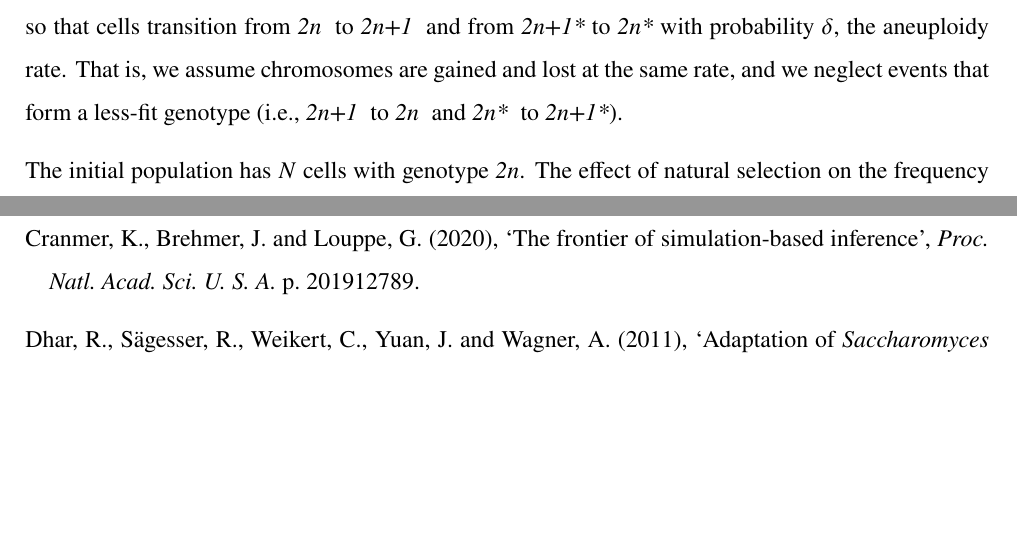
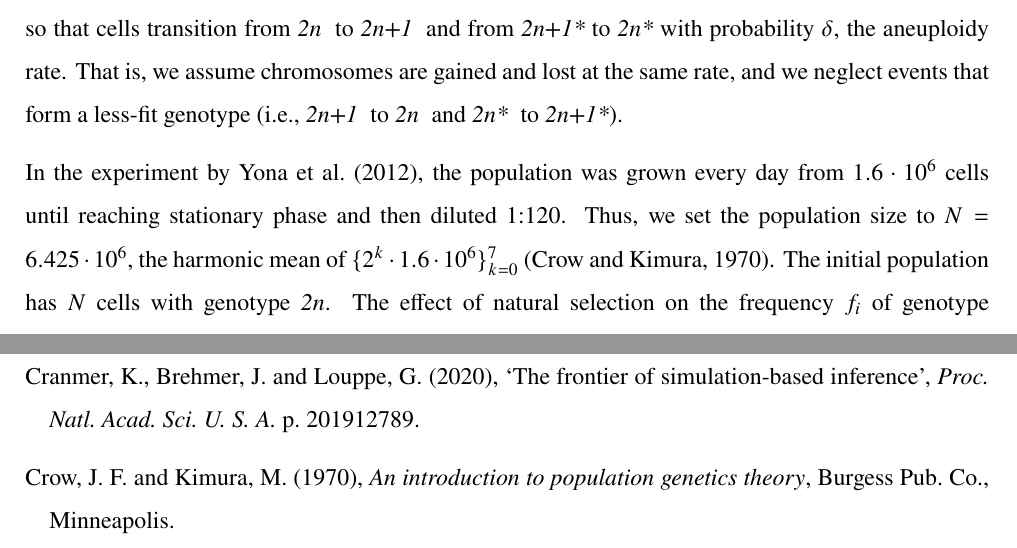
Before and after one commit to yoavram-lab/Heatrisomy, a LaTeX paper (ms/ms.tex, which reads ms/ms.bib): two parts of pages 4 and 16 of 29, joined at a grey line, cut so that both start at the same text, the shorter picture padded with empty space. Compiled offline with pdfLaTeX.

Commit message:
population size

```diff
--- a/ms/ms.bib
+++ b/ms/ms.bib
@@ -997,3 +997,6 @@ title = {{Aneuploidy Drives Genomic Instability in Yeast}},
 volume = {333},
 year = {2011}
 }
+
+@book{Crow1970,
+address = {Minneapolis},
@@ -999,0 +1006,3 @@ year = {2011}
+title = {{An introduction to population genetics theory}},
+year = {1970}
+}
--- a/ms/ms.tex
+++ b/ms/ms.tex
@@ -210,6 +209,8 @@ aneuploid mutant, \anmt, with and extra chromosome and a beneficial mutation.
 Transitions between the genotypes occur as follows~(\Cref{fig:models}): Beneficial mutations from \euwt\; to \eumt\; and from \anwt\; to \anmt\; occur with probability $\mu$, the mutation rate. We neglect back-mutations (i.e., from \eumt\; to \euwt\; and from \anmt\; to \anwt).
 Aneuploidy is formed by chromosome mis-segregation, so that cells transition from \euwt\; to \anwt\; and from \anmt\ to \eumt\ with probability $\delta$, the aneuploidy rate. That is, we assume chromosomes are gained and lost at the same rate, and we neglect events that form a less-fit genotype (i.e., \anwt\; to \euwt\; and \eumt\; to \anmt).
 
+In the experiment by \citet{Yona2012}, the population was grown every day from $1.6 \cdot 10^6$ cells until reaching stationary phase and then diluted 1:120.
+Thus, we set the population size to $N=6.425 \cdot 10^6$, the harmonic mean of $\{2^k \cdot 1.6 \cdot 10^6\}_{k=0}^{7}$~\citep{Crow1970}.
 The initial population has $N$ cells with genotype \euwt.
 The effect of natural selection on the frequency $f_i$ of genotype $i = 2n, 2n+1, 2n+1^*, \text{or } 2n^*$ is given by
     \begin{equation} \label{eq:selection-single}
```
Also changed, not shown: ms/ms.bib (3 more changed lines), ms/ms.tex (3 more changed lines).
